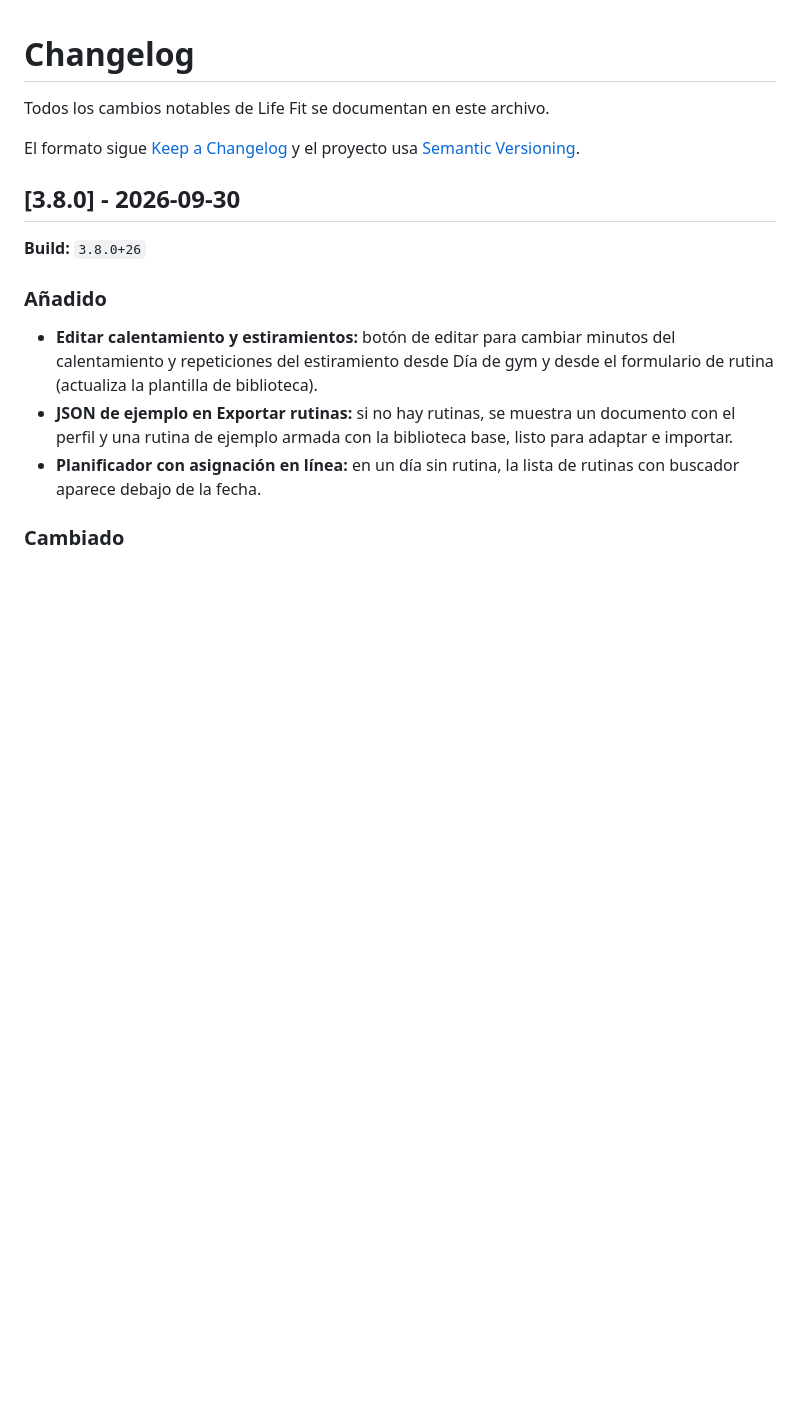
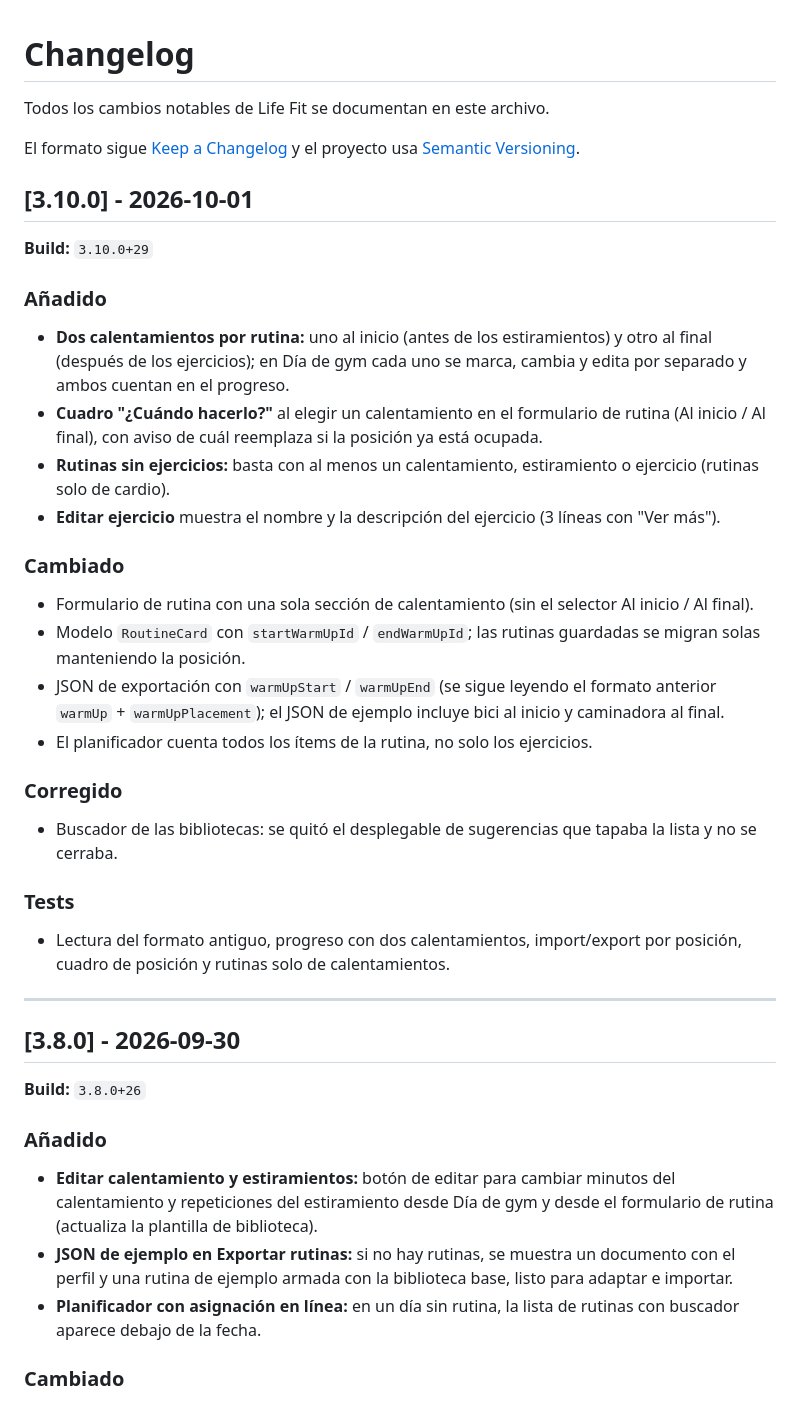
Before and after one commit to DarcherDev/life-fit, a Markdown page: CHANGELOG.md, the part around the change. Drawn GitHub-style; blank space fills up the shorter version.

```diff
--- a/CHANGELOG.md
+++ b/CHANGELOG.md
@@ -3,6 +3,30 @@
 Todos los cambios notables de Life Fit se documentan en este archivo.
 
 El formato sigue [Keep a Changelog](https://keepachangelog.com/es-ES/1.0.0/) y el proyecto usa [Semantic Versioning](https://semver.org/lang/es/).
+
+## [3.10.0] - 2026-10-01
+
+**Build:** `3.10.0+29`
+
+### Añadido
+- **Dos calentamientos por rutina:** uno al inicio (antes de los estiramientos) y otro al final (después de los ejercicios); en Día de gym cada uno se marca, cambia y edita por separado y ambos cuentan en el progreso.
+- **Cuadro "¿Cuándo hacerlo?"** al elegir un calentamiento en el formulario de rutina (Al inicio / Al final), con aviso de cuál reemplaza si la posición ya está ocupada.
+- **Rutinas sin ejercicios:** basta con al menos un calentamiento, estiramiento o ejercicio (rutinas solo de cardio).
+- **Editar ejercicio** muestra el nombre y la descripción del ejercicio (3 líneas con "Ver más").
+
+### Cambiado
+- Formulario de rutina con una sola sección de calentamiento (sin el selector Al inicio / Al final).
+- Modelo `RoutineCard` con `startWarmUpId` / `endWarmUpId`; las rutinas guardadas se migran solas manteniendo la posición.
+- JSON de exportación con `warmUpStart` / `warmUpEnd` (se sigue leyendo el formato anterior `warmUp` + `warmUpPlacement`); el JSON de ejemplo incluye bici al inicio y caminadora al final.
+- El planificador cuenta todos los ítems de la rutina, no solo los ejercicios.
+
+### Corregido
+- Buscador de las bibliotecas: se quitó el desplegable de sugerencias que tapaba la lista y no se cerraba.
+
+### Tests
+- Lectura del formato antiguo, progreso con dos calentamientos, import/export por posición, cuadro de posición y rutinas solo de calentamientos.
+
+---
 
 ## [3.8.0] - 2026-09-30
 
```
Also changed, not shown: README.md (+7 -7 lines), release-notes-v3.10.0.md (added, +21 -0 lines).
